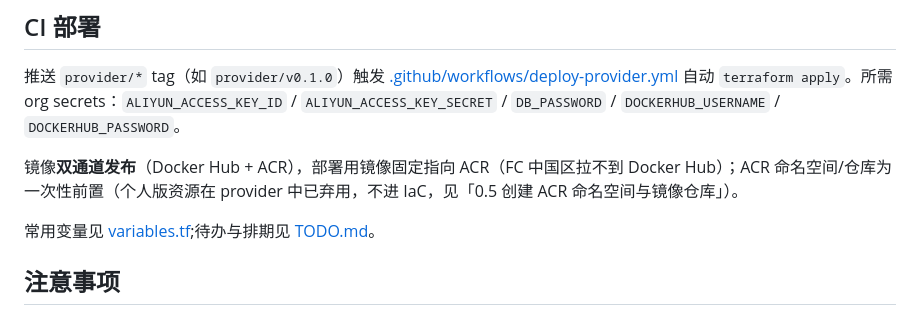
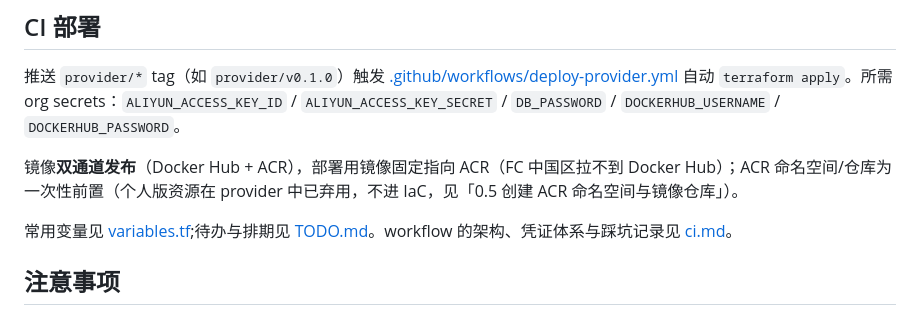
Before and after one commit to quanttide/qtcloud-pay, a Markdown page: docs/dev-guide/iac.md, the part around the change. GitHub-like rendering.

```diff
--- a/docs/dev-guide/iac.md
+++ b/docs/dev-guide/iac.md
@@ -159,7 +159,7 @@ terraform output
 
 镜像**双通道发布**（Docker Hub + ACR），部署用镜像固定指向 ACR（FC 中国区拉不到 Docker Hub）；ACR 命名空间/仓库为一次性前置（个人版资源在 provider 中已弃用，不进 IaC，见「0.5 创建 ACR 命名空间与镜像仓库」）。
 
-常用变量见 [variables.tf](../../manifests/terraform/variables.tf);待办与排期见 [TODO.md](../../manifests/terraform/TODO.md)。
+常用变量见 [variables.tf](../../manifests/terraform/variables.tf);待办与排期见 [TODO.md](../../manifests/terraform/TODO.md)。workflow 的架构、凭证体系与踩坑记录见 [ci.md](./ci.md)。
 
 ## 注意事项
 
```
Also changed, not shown: docs/dev-guide/ci.md (added, +109 -0 lines).
